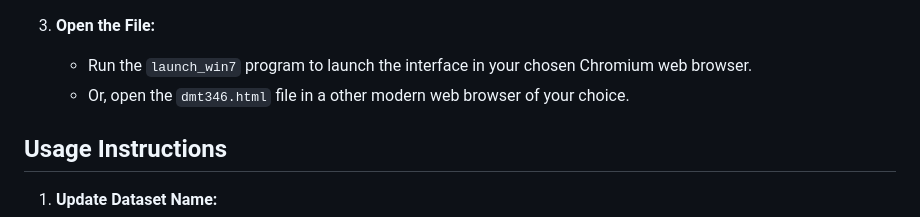
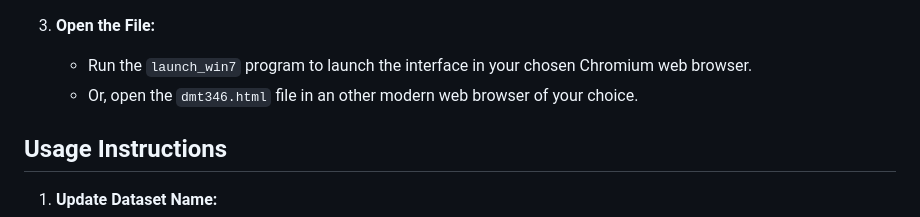
Before and after one commit to mjbmjb4846/probe, a Markdown page: readme.md, the part around one of its changes. GitHub-like rendering.

```diff
--- a/readme.md
+++ b/readme.md
@@ -18,7 +18,7 @@ This project provides the web interface for displaying Vaisala DMT364 sensor rea
 
 3. **Open the File:**
    - Run the `launch_win7` program to launch the interface in your chosen Chromium web browser.
-   - Or, open the `dmt346.html` file in a other modern web browser of your choice.
+   - Or, open the `dmt346.html` file in an other modern web browser of your choice.
 
 ## Usage Instructions
 
```
Also changed, not shown: other parts of readme.md (+1 -2 lines).
